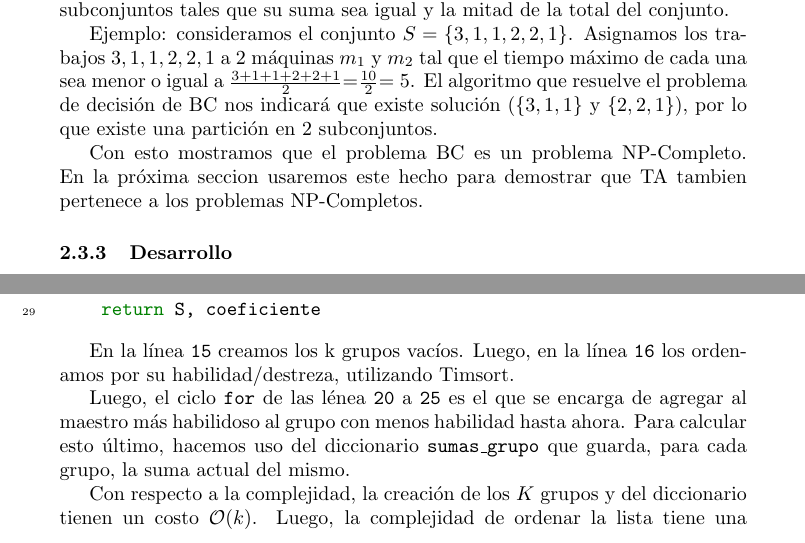
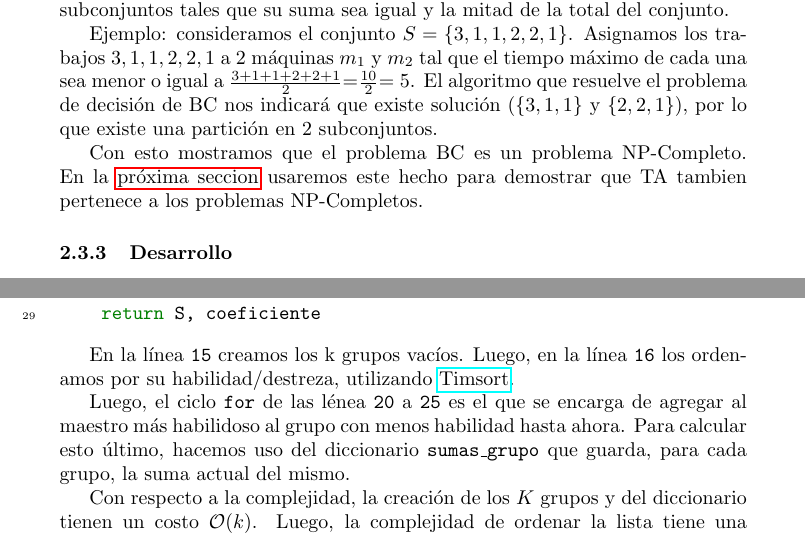
Before and after one commit to La-sociedad-del-silencio/TP3-NP-Completos, a LaTeX document (informe.tex): two parts of pages 9 and 19 of 29, joined at a grey line, cut so that both start at the same text. Compiled offline with pdfLaTeX.

Commit message:
Anado hyperlinks que faltaban
Signed-off-by: Tomas Fabrizio Orsi <torsi@fi.uba.ar>

```diff
--- a/informe.tex
+++ b/informe.tex
@@ -244,7 +244,7 @@ $\leftarrow$ Si existe una solución que permita minimizar el $T_i$ máximo de l
 
 Ejemplo: consideramos el conjunto \(S = \{3, 1, 1, 2, 2, 1\}\). Asignamos los trabajos ${3, 1, 1, 2, 2, 1}$ a 2 máquinas $m_1$ y $m_2$ tal que el tiempo máximo de cada una sea menor o igual a $3 + 1 + 1 + 2 + 2 + 1\over2$$ =$$ 10\over2 $$= 5$. El algoritmo que resuelve el problema de decisión de BC nos indicará que existe solución ($\{3, 1, 1\}$ y $\{2, 2, 1\}$), por lo que existe una partición en 2 subconjuntos.
 
-Con esto mostramos que el problema BC es un problema NP-Completo. En la próxima seccion usaremos este hecho para demostrar que TA tambien pertenece a los problemas NP-Completos.
+Con esto mostramos que el problema BC es un problema NP-Completo. En la \hyperref[sec:np-completo-bc-desarrollo]{próxima seccion} usaremos este hecho para demostrar que TA tambien pertenece a los problemas NP-Completos.
 
 
 \subsubsection{Desarrollo}
@@ -393,7 +393,7 @@ Este algoritmo lo tradujimos a código de la siguiente manera:
 
 \inputminted[linenos, firstline=3, lastline=29]{python}{codigo/aproximacion_catedra.py}
 
-En la línea \texttt{15} creamos los k grupos vacíos. Luego, en la línea \texttt{16} los ordenamos por su habilidad/destreza, utilizando Timsort.
+En la línea \texttt{15} creamos los k grupos vacíos. Luego, en la línea \texttt{16} los ordenamos por su habilidad/destreza, utilizando \href{https://svn.python.org/projects/python/trunk/Objects/listsort.txt}{Timsort}.
 
 Luego, el ciclo \texttt{for} de las lénea \texttt{20} a \texttt{25} es el que se encarga de agregar al maestro más habilidoso al grupo con menos habilidad hasta ahora. Para calcular esto último, hacemos uso del diccionario \texttt{sumas\_grupo} que guarda, para cada grupo, la suma actual del mismo.
 
```
